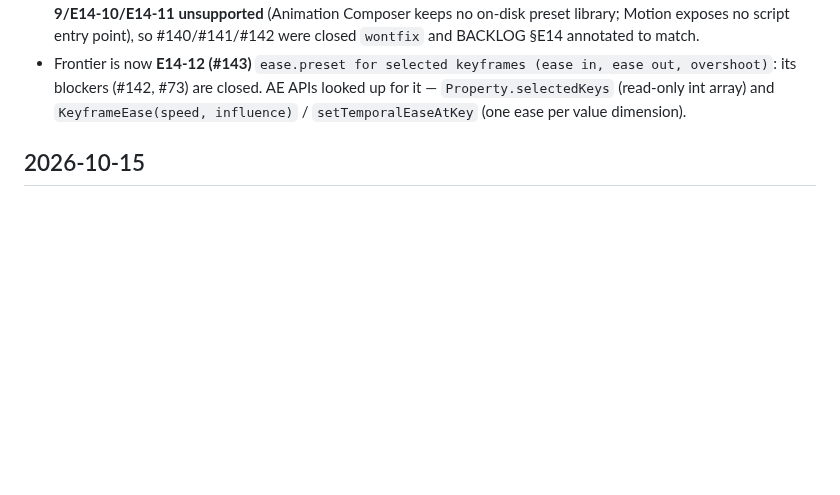
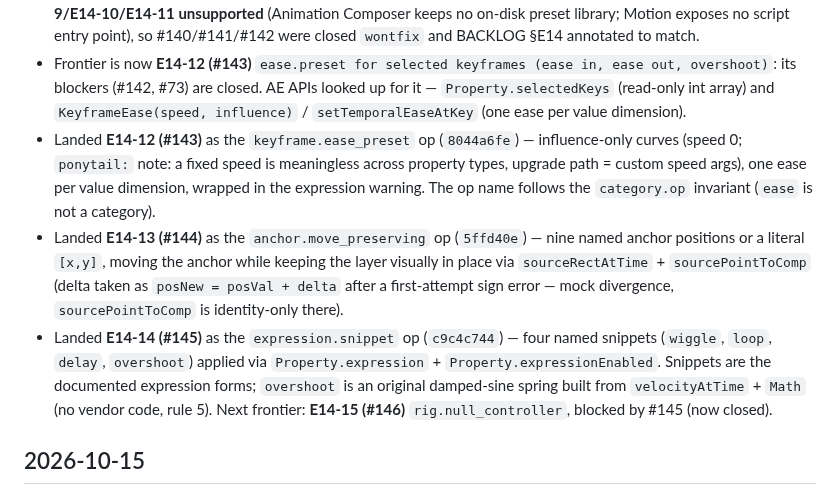
Before and after one commit to StanleySweet/ae-mcp, a Markdown page: JOURNAL.md, the part around the change. Drawn GitHub-style; blank space fills up the shorter version.

Commit message:
docs(journal): epics closed, ADR-0002 accepted, E14-12/13/14 landed

```diff
--- a/JOURNAL.md
+++ b/JOURNAL.md
@@ -26,6 +26,22 @@ chunk of work; don't rewrite old entries — supersede them.
   ease out, overshoot)`: its blockers (#142, #73) are closed. AE APIs looked up for
   it — `Property.selectedKeys` (read-only int array) and `KeyframeEase(speed,
   influence)` / `setTemporalEaseAtKey` (one ease per value dimension).
+- Landed **E14-12 (#143)** as the `keyframe.ease_preset` op (`8044a6fe`) —
+  influence-only curves (speed 0; `ponytail:` note: a fixed speed is meaningless
+  across property types, upgrade path = custom speed args), one ease per value
+  dimension, wrapped in the expression warning. The op name follows the
+  `category.op` invariant (`ease` is not a category).
+- Landed **E14-13 (#144)** as the `anchor.move_preserving` op (`5ffd40e`) — nine
+  named anchor positions or a literal `[x,y]`, moving the anchor while keeping the
+  layer visually in place via `sourceRectAtTime` + `sourcePointToComp` (delta taken
+  as `posNew = posVal + delta` after a first-attempt sign error — mock divergence,
+  `sourcePointToComp` is identity-only there).
+- Landed **E14-14 (#145)** as the `expression.snippet` op (`c9c4c744`) — four
+  named snippets (`wiggle`, `loop`, `delay`, `overshoot`) applied via
+  `Property.expression` + `Property.expressionEnabled`. Snippets are the documented
+  expression forms; `overshoot` is an original damped-sine spring built from
+  `velocityAtTime` + `Math` (no vendor code, rule 5). Next frontier: **E14-15
+  (#146)** `rig.null_controller`, blocked by #145 (now closed).
 
 ## 2026-10-15
 
```
